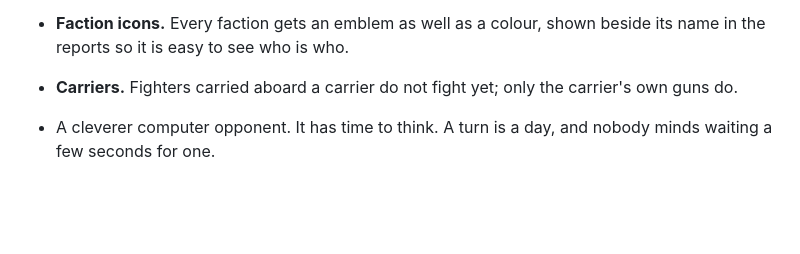
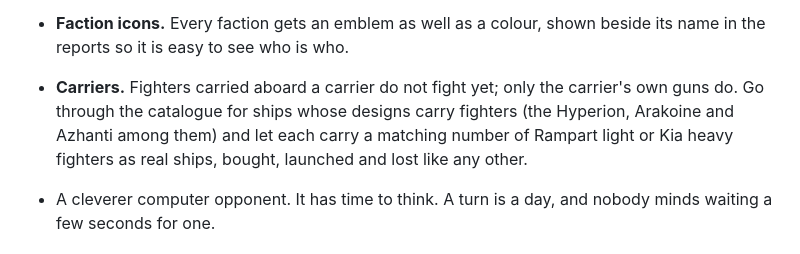
Before and after one commit to Doomy66/MainLine, a Markdown page: README.md, the part around the change. GitHub-like rendering; blank space fills up the shorter version.

Commit message:
Carried fighters on the list for the next phase
Co-Authored-By: Claude Opus 5.5 <noreply@anthropic.com>

```diff
--- a/README.md
+++ b/README.md
@@ -164,7 +164,10 @@ design engine and reports anything that breaks the rules.
 - **Faction icons.** Every faction gets an emblem as well as a colour, shown
   beside its name in the reports so it is easy to see who is who.
 - **Carriers.** Fighters carried aboard a carrier do not fight yet; only the
-  carrier's own guns do.
+  carrier's own guns do. Go through the catalogue for ships whose designs carry
+  fighters (the Hyperion, Arakoine and Azhanti among them) and let each carry a
+  matching number of Rampart light or Kia heavy fighters as real ships, bought,
+  launched and lost like any other.
 - A cleverer computer opponent. It has time to think. A turn is a day, and
   nobody minds waiting a few seconds for one.
 
```
